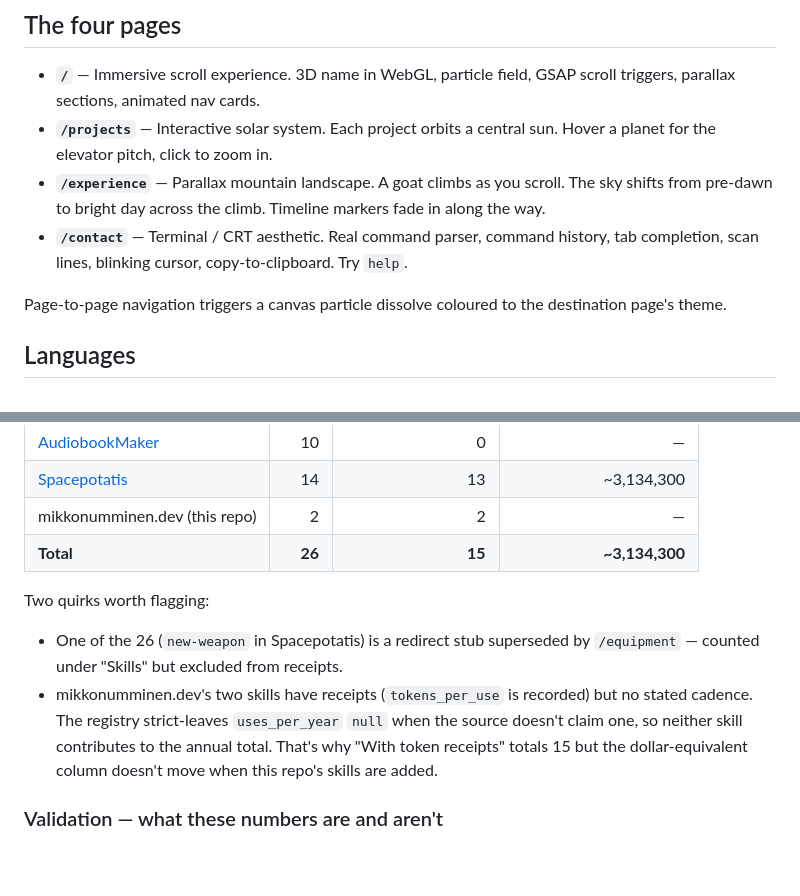
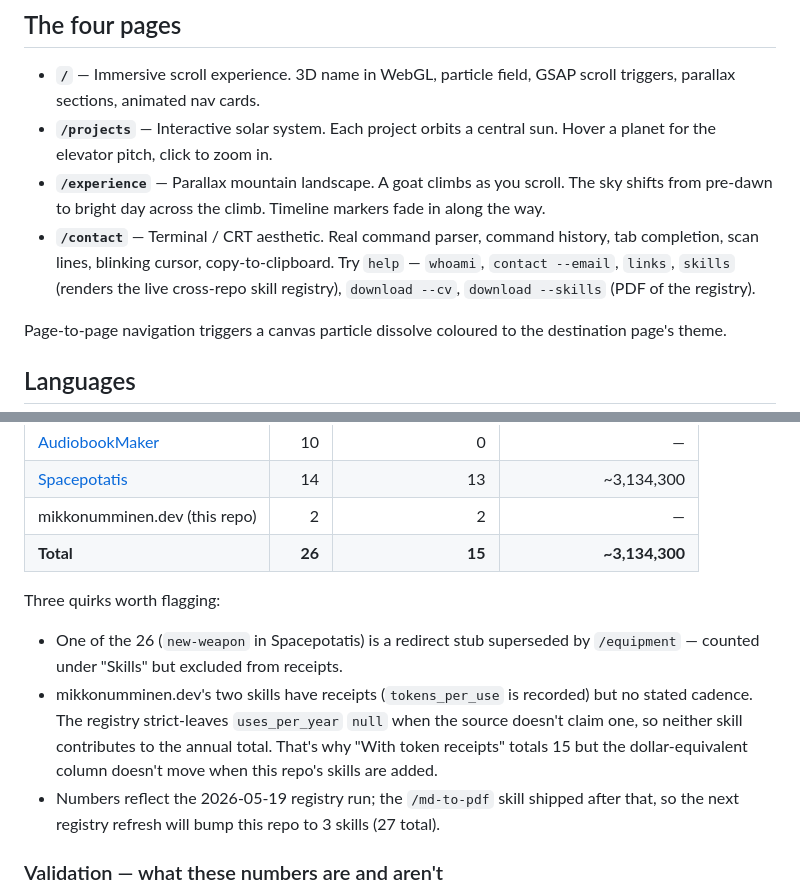
Before and after one commit to MikkoNumminen/mikkonumminen.dev, a Markdown page: README.md, 2 parts joined by grey strips. Rendered like a GitHub page; blank space fills up the shorter version.

```diff
--- a/README.md
+++ b/README.md
@@ -11,7 +11,7 @@ This is intentionally not a typical web app. It's a visual showcase, with each p
 - **`/`** — Immersive scroll experience. 3D name in WebGL, particle field, GSAP scroll triggers, parallax sections, animated nav cards.
 - **`/projects`** — Interactive solar system. Each project orbits a central sun. Hover a planet for the elevator pitch, click to zoom in.
 - **`/experience`** — Parallax mountain landscape. A goat climbs as you scroll. The sky shifts from pre-dawn to bright day across the climb. Timeline markers fade in along the way.
-- **`/contact`** — Terminal / CRT aesthetic. Real command parser, command history, tab completion, scan lines, blinking cursor, copy-to-clipboard. Try `help`.
+- **`/contact`** — Terminal / CRT aesthetic. Real command parser, command history, tab completion, scan lines, blinking cursor, copy-to-clipboard. Try `help` — `whoami`, `contact --email`, `links`, `skills` (renders the live cross-repo skill registry), `download --cv`, `download --skills` (PDF of the registry).
 
 Page-to-page navigation triggers a canvas particle dissolve coloured to the destination page's theme.
 
@@ -107,10 +121,11 @@ Most skills don't live here — they live in the sibling repos this site links t
 | mikkonumminen.dev (this repo)                                     |      2 |                   2 |                        — |
 | **Total**                                                         | **26** |              **15** |           **~3,134,300** |
 
-Two quirks worth flagging:
+Three quirks worth flagging:
 
 - One of the 26 (`new-weapon` in Spacepotatis) is a redirect stub superseded by `/equipment` — counted under "Skills" but excluded from receipts.
 - mikkonumminen.dev's two skills have receipts (`tokens_per_use` is recorded) but no stated cadence. The registry strict-leaves `uses_per_year` `null` when the source doesn't claim one, so neither skill contributes to the annual total. That's why "With token receipts" totals 15 but the dollar-equivalent column doesn't move when this repo's skills are added.
+- Numbers reflect the 2026-05-19 registry run; the `/md-to-pdf` skill shipped after that, so the next registry refresh will bump this repo to 3 skills (27 total).
 
 ### Validation — what these numbers are and aren't
 
```
Also changed, not shown: other parts of README.md (+16 -2 lines), docs/decisions/0005-skill-registry-pdf-surface.md (added, +214 -0 lines).
